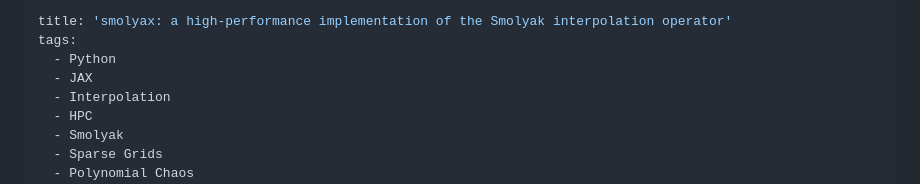
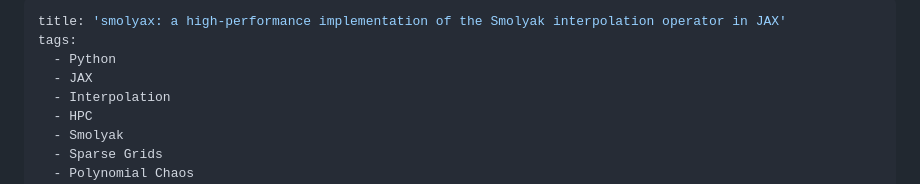
Before and after one commit to JoWestermann/smolyax, a Markdown page: paper/paper.md, the part around the change. Rendered like a GitHub page.

Commit message:
Updated paper title

```diff
--- a/paper/paper.md
+++ b/paper/paper.md
@@ -1,5 +1,5 @@
 ---
-title: 'smolyax: a high-performance implementation of the Smolyak interpolation operator'
+title: 'smolyax: a high-performance implementation of the Smolyak interpolation operator in JAX'
 tags:
   - Python
   - JAX
```
